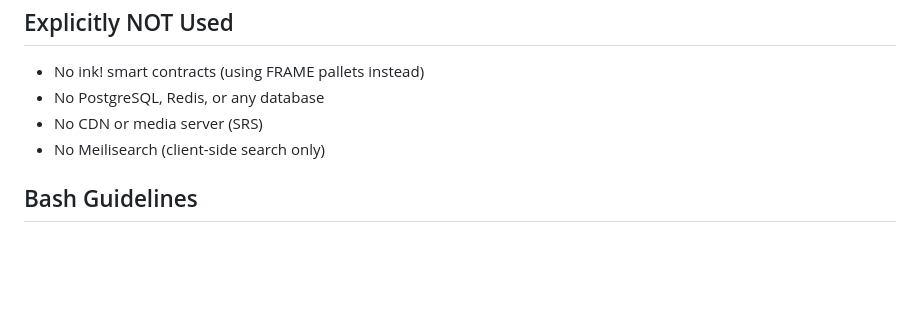
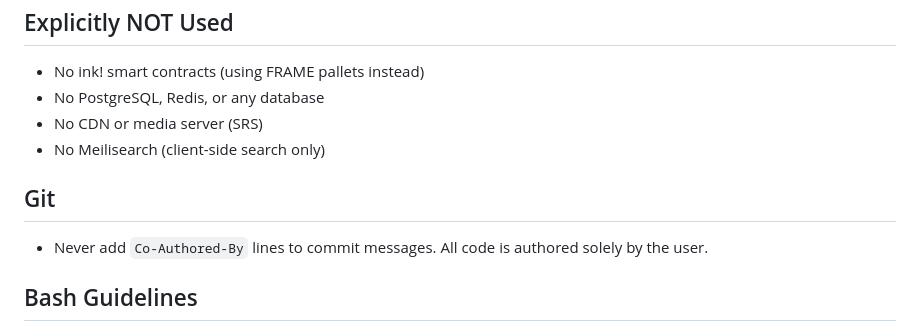
Before and after one commit to Cyr06130/iptv-with-agents, a Markdown page: CLAUDE.md, the part around the change. GitHub-like rendering; blank space fills up the shorter version.

Commit message:
add no co-author rule to CLAUDE.md

```diff
--- a/CLAUDE.md
+++ b/CLAUDE.md
@@ -123,6 +123,10 @@ cd web && npm audit              # Check dependency vulnerabilities
 - No CDN or media server (SRS)
 - No Meilisearch (client-side search only)
 
+## Git
+
+- Never add `Co-Authored-By` lines to commit messages. All code is authored solely by the user.
+
 ## Bash Guidelines
 
 - Do not pipe output through `head`, `tail`, `less`, or `more` — causes buffering issues
```
